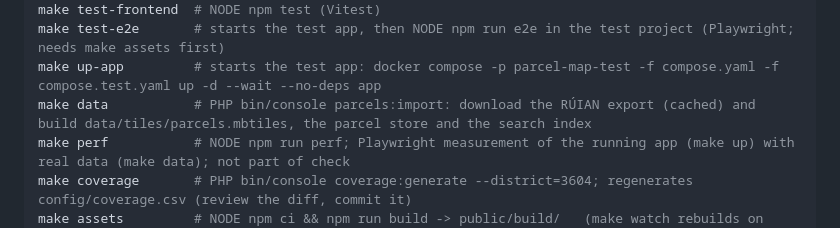
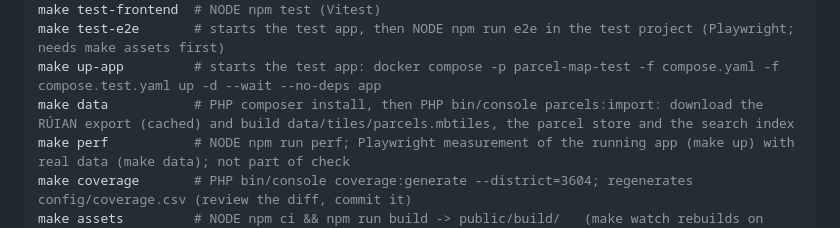
Before and after one commit to DavidRubyDev/vilagem-task, a Markdown page: CLAUDE.md, the part around the change. Rendered like a GitHub page.

```diff
--- a/CLAUDE.md
+++ b/CLAUDE.md
@@ -266,7 +266,7 @@ make format         # cs-fix + NODE npm run format
 make test-frontend  # NODE npm test (Vitest)
 make test-e2e       # starts the test app, then NODE npm run e2e in the test project (Playwright; needs make assets first)
 make up-app         # starts the test app: docker compose -p parcel-map-test -f compose.yaml -f compose.test.yaml up -d --wait --no-deps app
-make data           # PHP bin/console parcels:import: download the RÚIAN export (cached) and build data/tiles/parcels.mbtiles, the parcel store and the search index
+make data           # PHP composer install, then PHP bin/console parcels:import: download the RÚIAN export (cached) and build data/tiles/parcels.mbtiles, the parcel store and the search index
 make perf           # NODE npm run perf; Playwright measurement of the running app (make up) with real data (make data); not part of check
 make coverage       # PHP bin/console coverage:generate --district=3604; regenerates config/coverage.csv (review the diff, commit it)
 make assets         # NODE npm ci && npm run build -> public/build/   (make watch rebuilds on change)
```
Also changed, not shown: .tasks/010-readme-for-reviewers.md (+22 -1 lines), README.md (+27 -19 lines), docs/screenshot.png (added), 1 other file.
